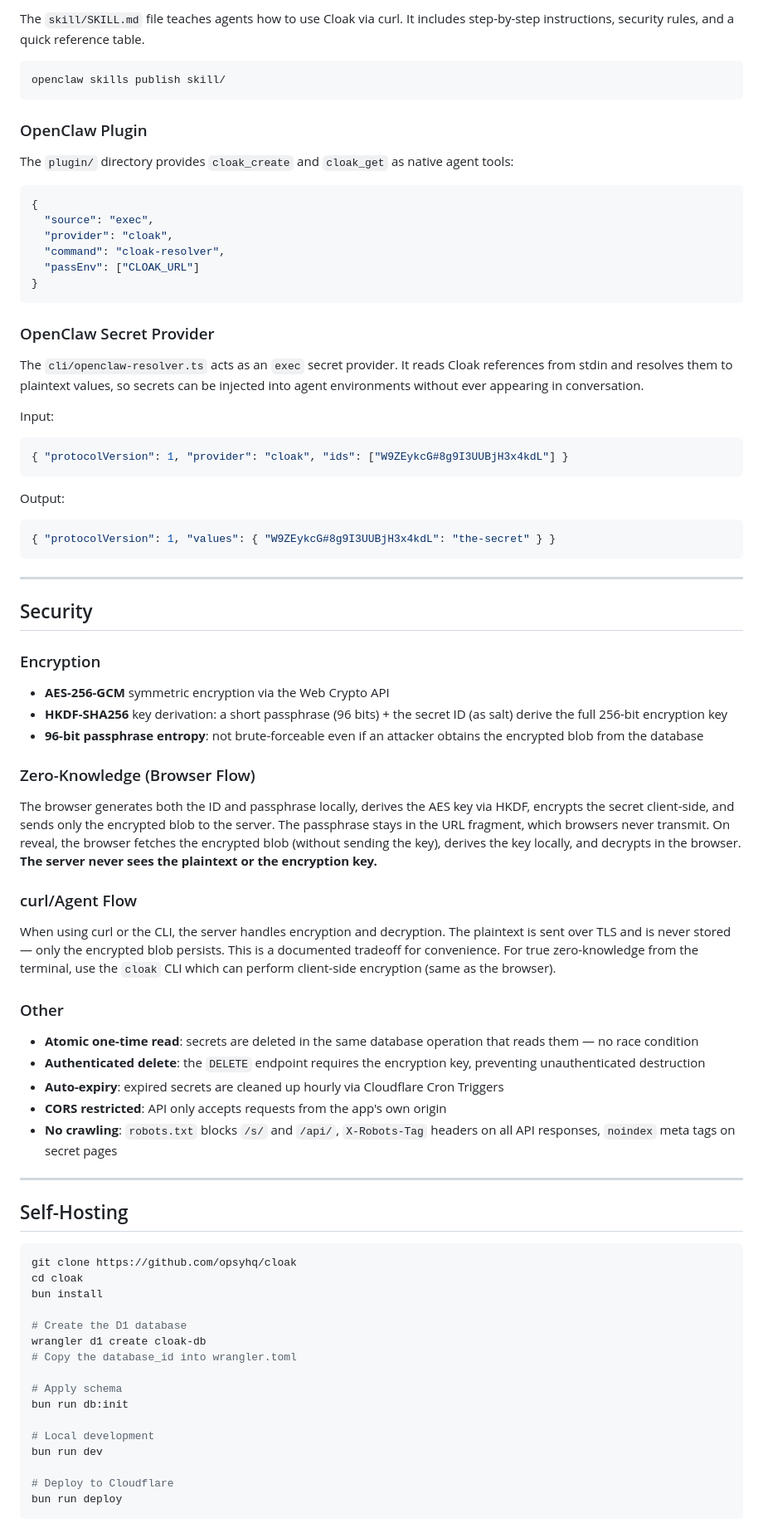
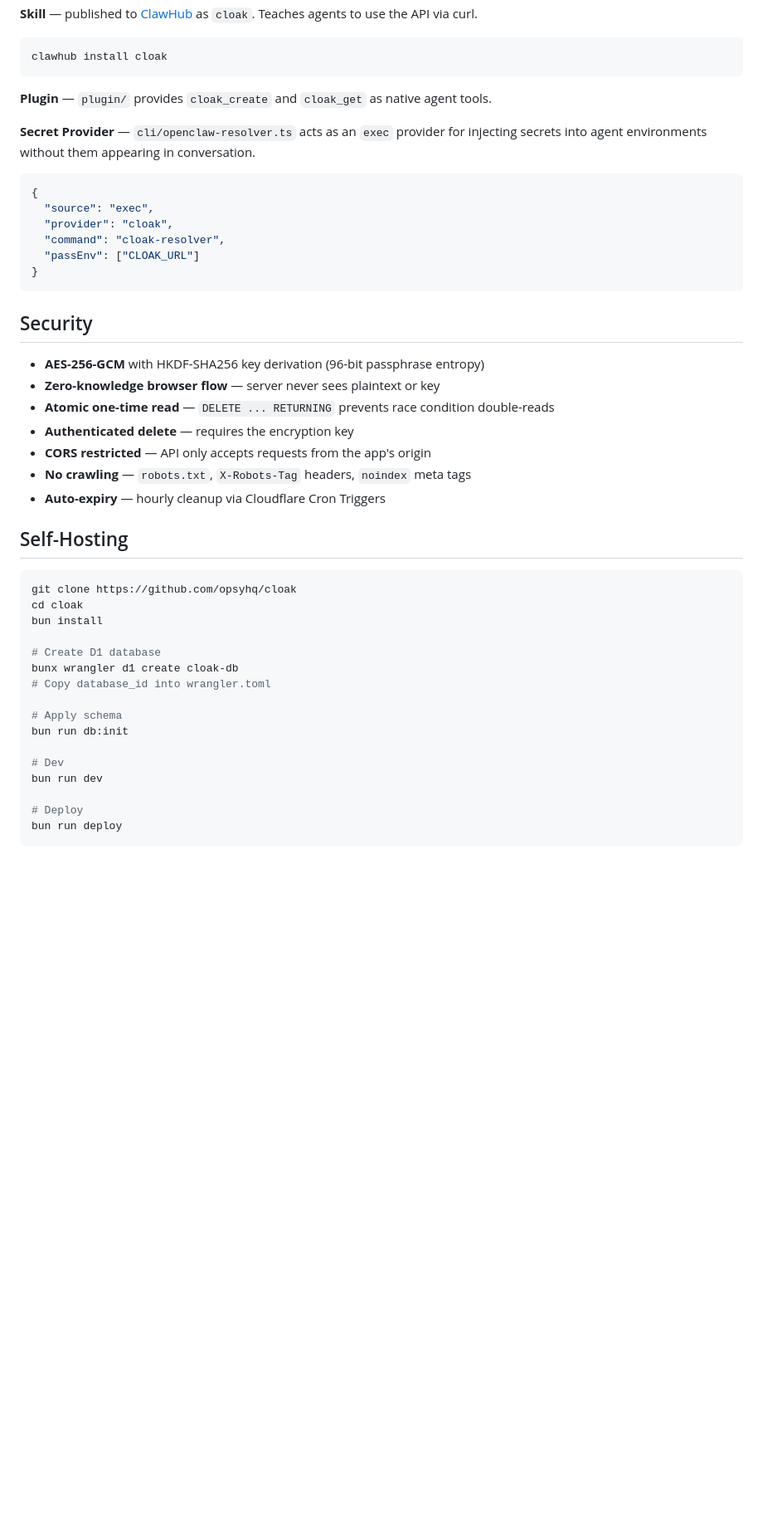
Before and after one commit to opsyhq/cloak, a Markdown page: README.md, the part around one of its changes. Shown at 83% size. Rendered like a GitHub page; folded sections open; blank space fills up the shorter version.

````diff
--- a/README.md
+++ b/README.md
@@ -182,13 +211,13 @@ The Cloak reveal page embeds agent instructions in a hidden DOM element. Agents
 
-The `skill/SKILL.md` file teaches agents how to use Cloak via curl. It includes step-by-step instructions, security rules, and a quick reference table.
+**Skill** — published to [ClawHub](https://clawhub.ai) as `cloak`. Teaches agents to use the API via curl.
 
 ```bash
-openclaw skills publish skill/
+clawhub install cloak
 ```
 
-### OpenClaw Plugin
+**Plugin** — `plugin/` provides `cloak_create` and `cloak_get` as native agent tools.
 
-The `plugin/` directory provides `cloak_create` and `cloak_get` as native agent tools:
+**Secret Provider** — `cli/openclaw-resolver.ts` acts as an `exec` provider for injecting secrets into agent environments without them appearing in conversation.
 
 ```json
 {
@@ -198,48 +227,17 @@ The `plugin/` directory provides `cloak_create` and `cloak_get` as native agent
   "passEnv": ["CLOAK_URL"]
 }
 ```
-
-### OpenClaw Secret Provider
-
-The `cli/openclaw-resolver.ts` acts as an `exec` secret provider. It reads Cloak references from stdin and resolves them to plaintext values, so secrets can be injected into agent environments without ever appearing in conversation.
-
-Input:
-```json
-{ "protocolVersion": 1, "provider": "cloak", "ids": ["W9ZEykcG#8g9I3UUBjH3x4kdL"] }
-```
-
-Output:
-```json
-{ "protocolVersion": 1, "values": { "W9ZEykcG#8g9I3UUBjH3x4kdL": "the-secret" } }
-```
-
----
+</details>
 
 ## Security
 
-### Encryption
-
-- **AES-256-GCM** symmetric encryption via the Web Crypto API
-- **HKDF-SHA256** key derivation: a short passphrase (96 bits) + the secret ID (as salt) derive the full 256-bit encryption key
-- **96-bit passphrase entropy**: not brute-forceable even if an attacker obtains the encrypted blob from the database
-
-### Zero-Knowledge (Browser Flow)
-
-The browser generates both the ID and passphrase locally, derives the AES key via HKDF, encrypts the secret client-side, and sends only the encrypted blob to the server. The passphrase stays in the URL fragment, which browsers never transmit. On reveal, the browser fetches the encrypted blob (without sending the key), derives the key locally, and decrypts in the browser. **The server never sees the plaintext or the encryption key.**
-
-### curl/Agent Flow
-
-When using curl or the CLI, the server handles encryption and decryption. The plaintext is sent over TLS and is never stored — only the encrypted blob persists. This is a documented tradeoff for convenience. For true zero-knowledge from the terminal, use the `cloak` CLI which can perform client-side encryption (same as the browser).
-
-### Other
-
-- **Atomic one-time read**: secrets are deleted in the same database operation that reads them — no race condition
-- **Authenticated delete**: the `DELETE` endpoint requires the encryption key, preventing unauthenticated destruction
-- **Auto-expiry**: expired secrets are cleaned up hourly via Cloudflare Cron Triggers
-- **CORS restricted**: API only accepts requests from the app's own origin
-- **No crawling**: `robots.txt` blocks `/s/` and `/api/`, `X-Robots-Tag` headers on all API responses, `noindex` meta tags on secret pages
-
----
+- **AES-256-GCM** with HKDF-SHA256 key derivation (96-bit passphrase entropy)
+- **Zero-knowledge browser flow** — server never sees plaintext or key
+- **Atomic one-time read** — `DELETE ... RETURNING` prevents race condition double-reads
+- **Authenticated delete** — requires the encryption key
+- **CORS restricted** — API only accepts requests from the app's origin
+- **No crawling** — `robots.txt`, `X-Robots-Tag` headers, `noindex` meta tags
+- **Auto-expiry** — hourly cleanup via Cloudflare Cron Triggers
 
 ## Self-Hosting
 
@@ -248,17 +246,17 @@ git clone https://github.com/opsyhq/cloak
 cd cloak
 bun install
 
-# Create the D1 database
-wrangler d1 create cloak-db
-# Copy the database_id into wrangler.toml
+# Create D1 database
+bunx wrangler d1 create cloak-db
+# Copy database_id into wrangler.toml
 
 # Apply schema
 bun run db:init
 
-# Local development
+# Dev
 bun run dev
 
-# Deploy to Cloudflare
+# Deploy
 bun run deploy
 ```
 
````
Also changed, not shown: other parts of README.md (+161 -161 lines).
